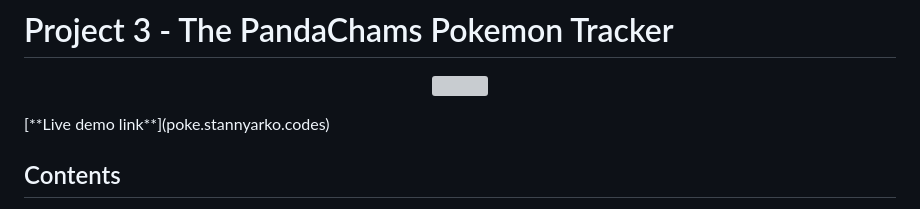
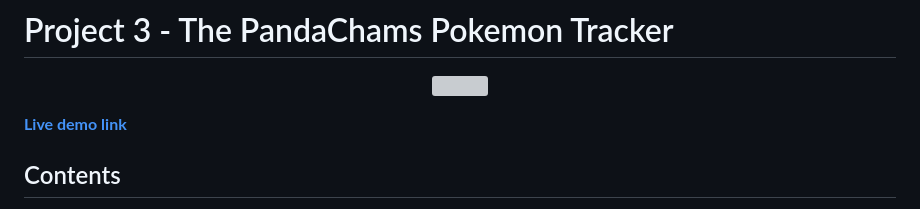
Before and after one commit to lilstanli/poke_visualising-data_mysql_ver, a Markdown page: README.md, the part around the change. GitHub-like rendering; grey boxes are pictures that could not be loaded.

Commit message:
removed live link of the pancham image in readme  and added a demo link fix 2

```diff
--- a/README.md
+++ b/README.md
@@ -4,8 +4,7 @@
 <img src ="https://github.com/MohammedRizwan-1/Project-3-Visualising-Data/blob/main/Screenshots/pancham.jpg" width=10% height=20%>
 </p>
 
-<p>[**Live demo link**](poke.stannyarko.codes)</p>
-
+[**Live demo link**](poke.stannyarko.codes "Live demo link")
 
 ## Contents
 * [Project Summary](#proposal-header)
```
